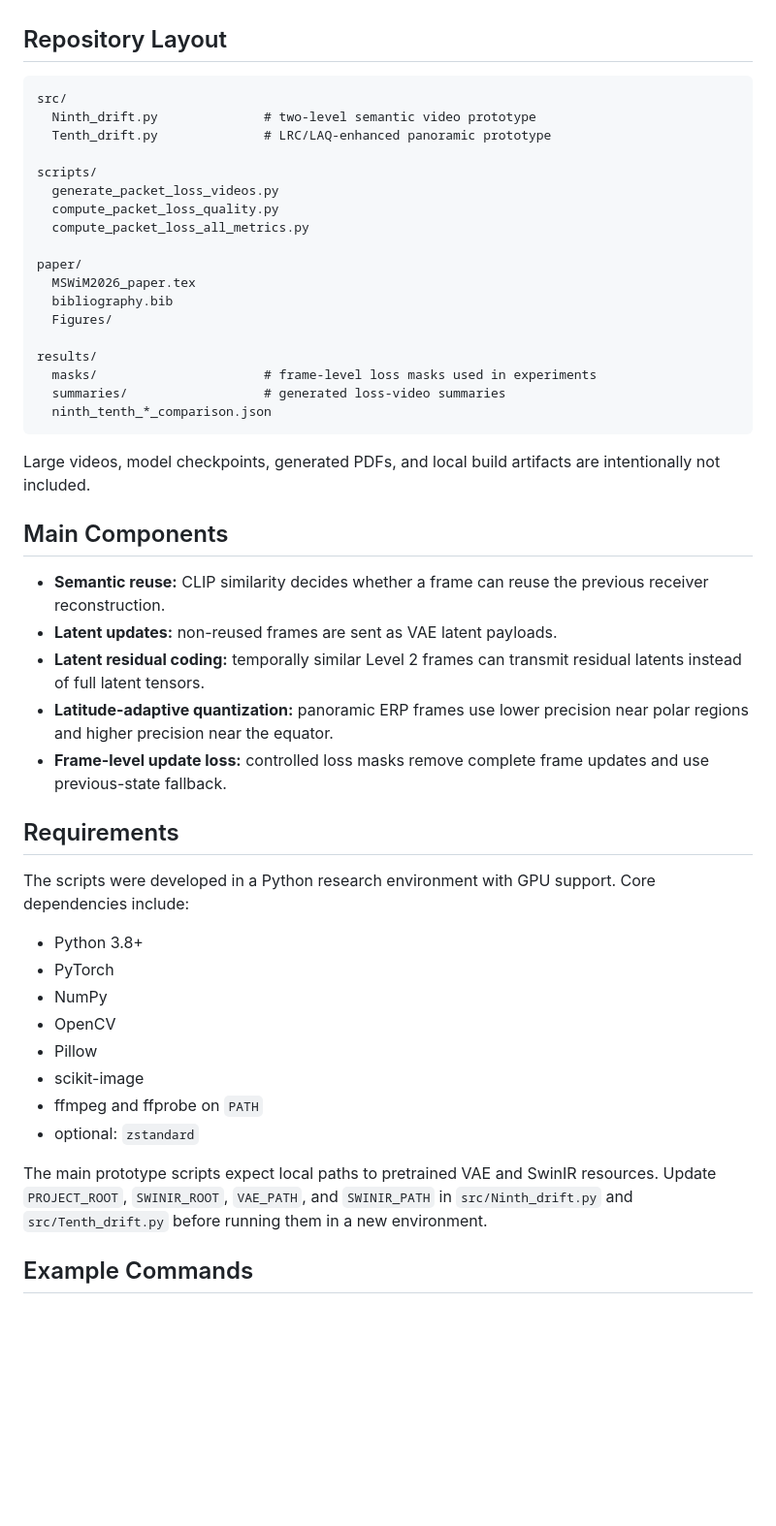
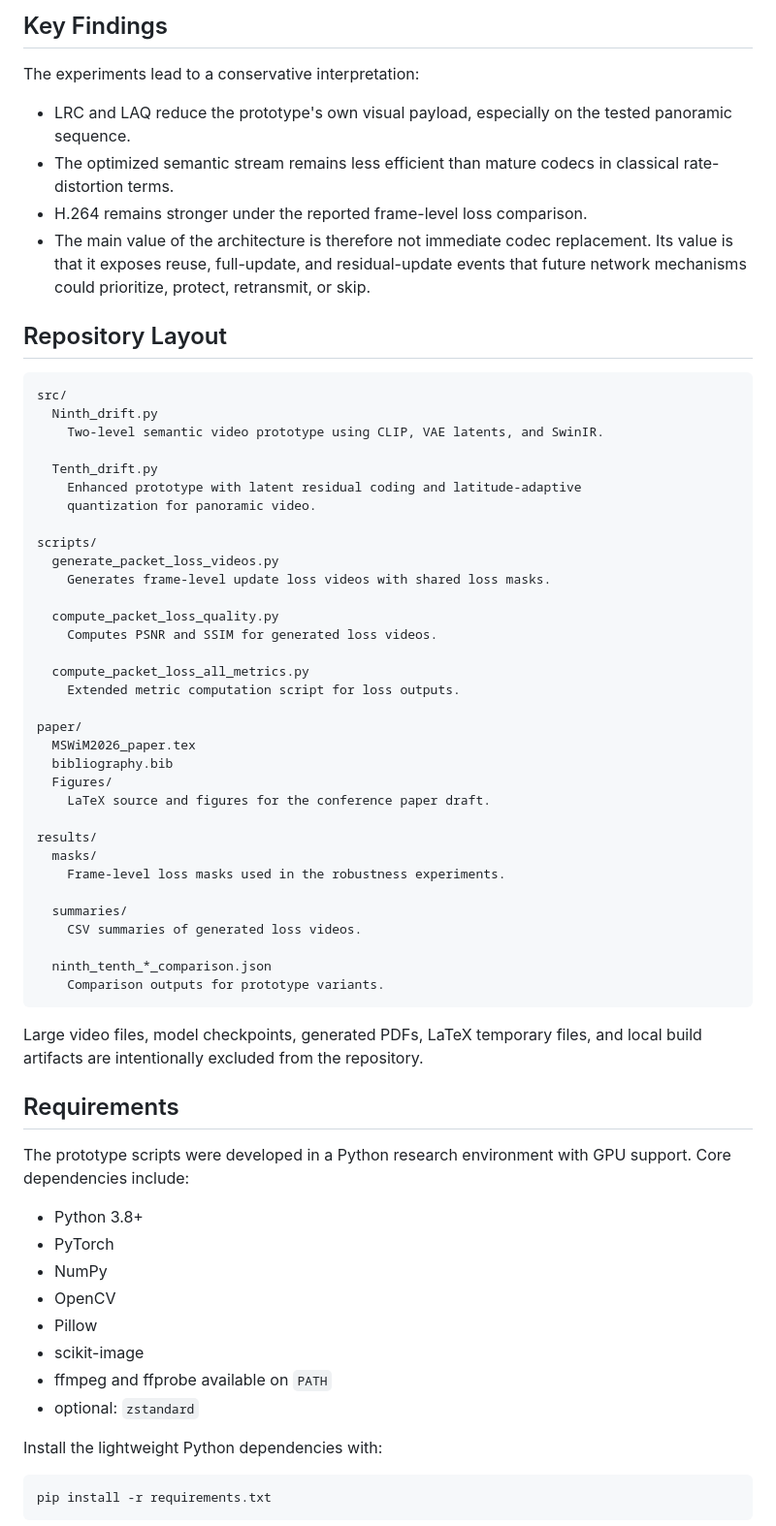
Before and after one commit to Supergodgg/semantic-xr-video-transmission, a Markdown page: README.md, the part around one of its changes. Shown at 97% size. Rendered like a GitHub page; blank space fills up the shorter version.

Commit message:
Expand academic project README

````diff
--- a/README.md
+++ b/README.md
@@ -6,40 +50,55 @@ The prototype represents video frames as semantic reuse events, full VAE latent
+## Key Findings
+
+The experiments lead to a conservative interpretation:
+
+- LRC and LAQ reduce the prototype's own visual payload, especially on the tested panoramic sequence.
+- The optimized semantic stream remains less efficient than mature codecs in classical rate-distortion terms.
+- H.264 remains stronger under the reported frame-level loss comparison.
+- The main value of the architecture is therefore not immediate codec replacement. Its value is that it exposes reuse, full-update, and residual-update events that future network mechanisms could prioritize, protect, retransmit, or skip.
 
 ## Repository Layout
 
 ```text
 src/
-  Ninth_drift.py              # two-level semantic video prototype
-  Tenth_drift.py              # LRC/LAQ-enhanced panoramic prototype
+  Ninth_drift.py
+    Two-level semantic video prototype using CLIP, VAE latents, and SwinIR.
+
+  Tenth_drift.py
+    Enhanced prototype with latent residual coding and latitude-adaptive
+    quantization for panoramic video.
 
 scripts/
   generate_packet_loss_videos.py
+    Generates frame-level update loss videos with shared loss masks.
+
   compute_packet_loss_quality.py
+    Computes PSNR and SSIM for generated loss videos.
+
   compute_packet_loss_all_metrics.py
+    Extended metric computation script for loss outputs.
 
 paper/
   MSWiM2026_paper.tex
   bibliography.bib
   Figures/
+    LaTeX source and figures for the conference paper draft.
 
 results/
-  masks/                      # frame-level loss masks used in experiments
-  summaries/                  # generated loss-video summaries
+  masks/
+    Frame-level loss masks used in the robustness experiments.
+
+  summaries/
+    CSV summaries of generated loss videos.
+
   ninth_tenth_*_comparison.json
+    Comparison outputs for prototype variants.
 ```
 
-Large videos, model checkpoints, generated PDFs, and local build artifacts are intentionally not included.
-
-## Main Components
-
-- **Semantic reuse:** CLIP similarity decides whether a frame can reuse the previous receiver reconstruction.
-- **Latent updates:** non-reused frames are sent as VAE latent payloads.
-- **Latent residual coding:** temporally similar Level 2 frames can transmit residual latents instead of full latent tensors.
-- **Latitude-adaptive quantization:** panoramic ERP frames use lower precision near polar regions and higher precision near the equator.
-- **Frame-level update loss:** controlled loss masks remove complete frame updates and use previous-state fallback.
+Large video files, model checkpoints, generated PDFs, LaTeX temporary files, and local build artifacts are intentionally excluded from the repository.
 
 ## Requirements
 
-The scripts were developed in a Python research environment with GPU support. Core dependencies include:
+The prototype scripts were developed in a Python research environment with GPU support. Core dependencies include:
 
 - Python 3.8+
 - PyTorch
@@ -47,10 +106,12 @@ The scripts were developed in a Python research environment with GPU support. Co
 - OpenCV
 - Pillow
 - scikit-image
-- ffmpeg and ffprobe on `PATH`
+- ffmpeg and ffprobe available on `PATH`
 - optional: `zstandard`
 
-The main prototype scripts expect local paths to pretrained VAE and SwinIR resources. Update `PROJECT_ROOT`, `SWINIR_ROOT`, `VAE_PATH`, and `SWINIR_PATH` in `src/Ninth_drift.py` and `src/Tenth_drift.py` before running them in a new environment.
+Install the lightweight Python dependencies with:
 
-## Example Commands
+```bash
+pip install -r requirements.txt
+```
 
````
Also changed, not shown: other parts of README.md (+75 -6 lines).
